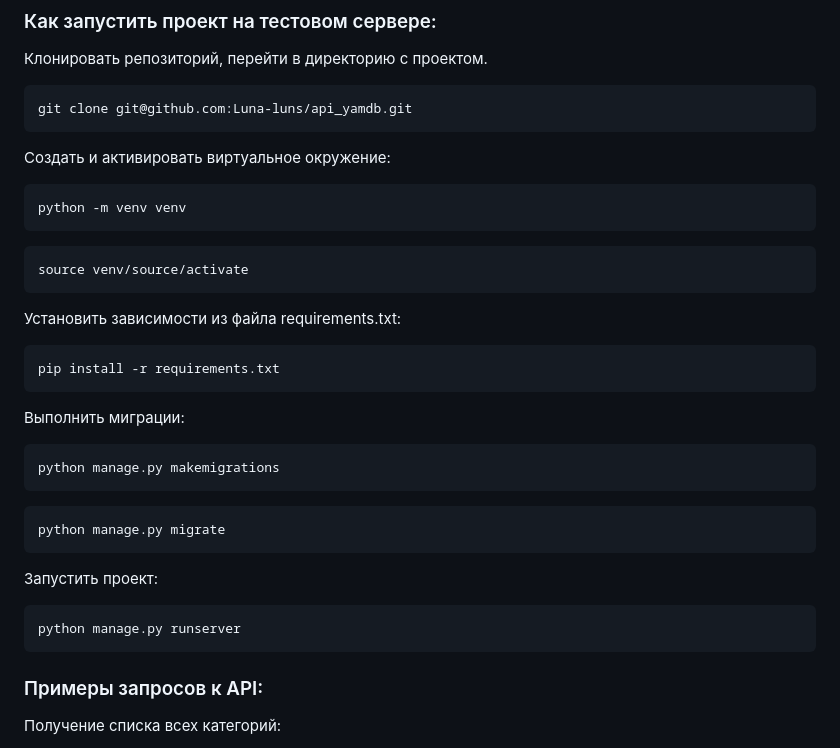
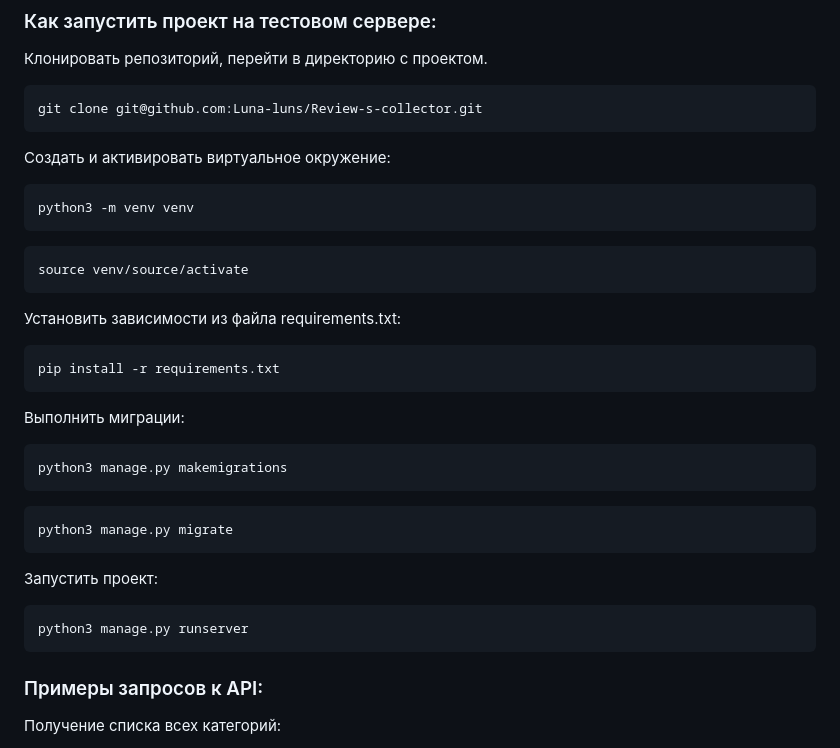
Before and after one commit to Luna-luns/Review-s-collector, a Markdown page: README.md, the part around one of its changes. Drawn GitHub-style.

````diff
--- a/README.md
+++ b/README.md
@@ -26,12 +28,12 @@ http://127.0.0.1:8000/redoc/
 Клонировать репозиторий, перейти в директорию с проектом.
 
 ```
-git clone git@github.com:Luna-luns/api_yamdb.git
+git clone git@github.com:Luna-luns/Review-s-collector.git
 ```
 Cоздать и активировать виртуальное окружение:
 
 ```
-python -m venv venv
+python3 -m venv venv
 ```
 
 ```
@@ -47,17 +49,17 @@ pip install -r requirements.txt
 Выполнить миграции:
 
 ```
-python manage.py makemigrations
+python3 manage.py makemigrations
 ```
 
 ```
-python manage.py migrate
+python3 manage.py migrate
 ```
 
 Запустить проект:
 
 ```
-python manage.py runserver
+python3 manage.py runserver
 ```
 
 
````
Also changed, not shown: other parts of README.md (+3 -1 lines).
